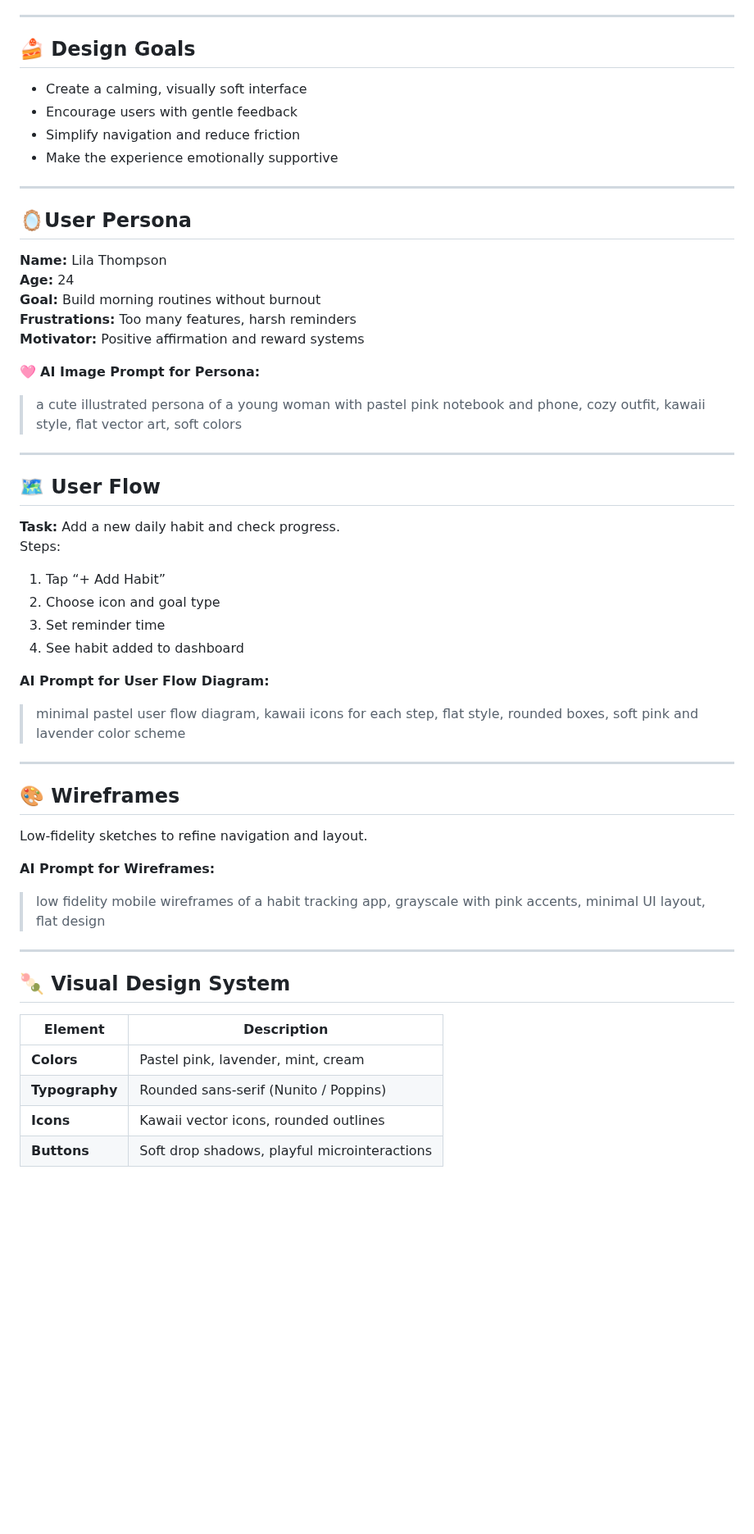
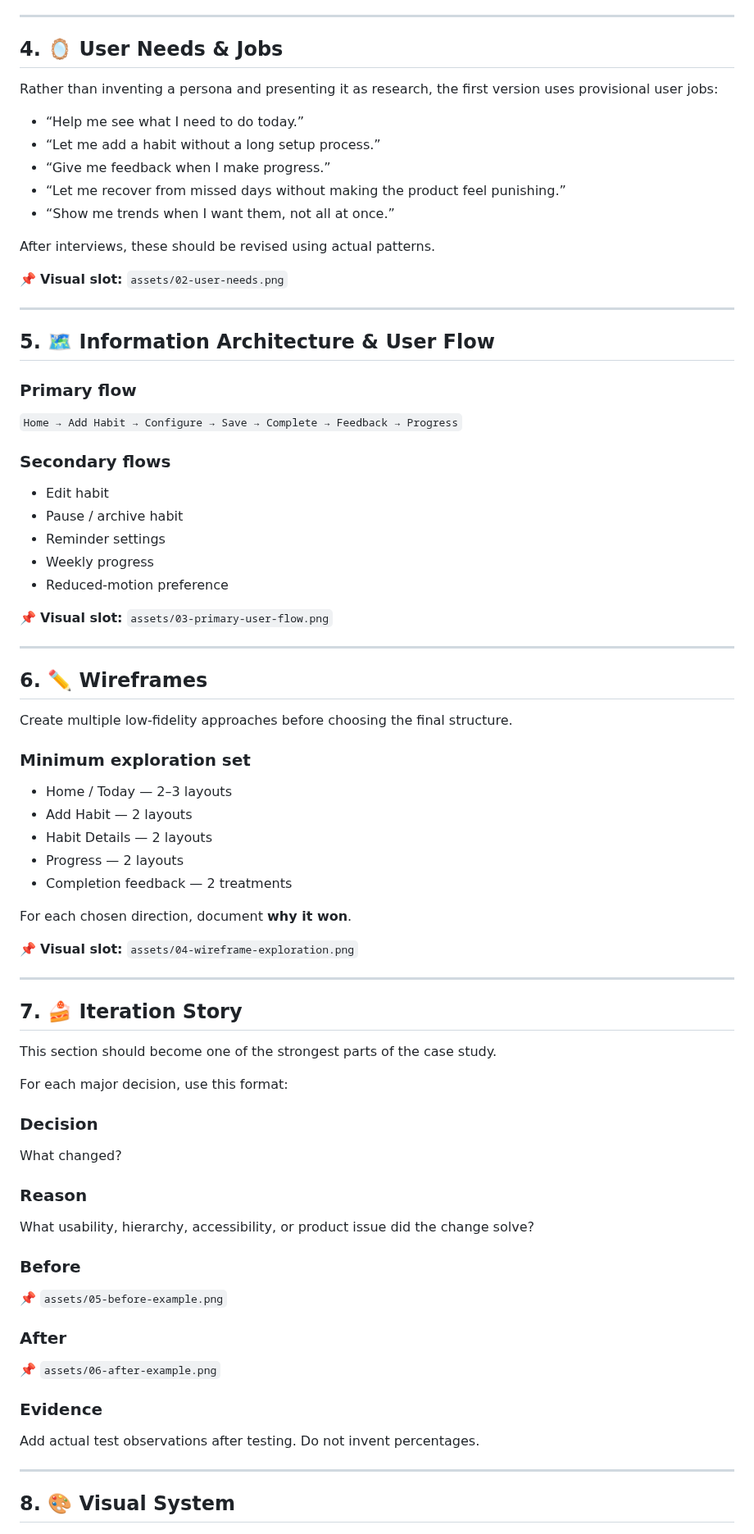
Before and after one commit to breyhanaariel/ui-ux-designer, a Markdown page: sweet-habits/Figma_Case_Study.md, the part around one of its changes. Shown at 82% size. Rendered like a GitHub page; blank space fills up the shorter version.

Commit message:
Rebuild Sweet Habits case study structure

```diff
--- a/sweet-habits/Figma_Case_Study.md
+++ b/sweet-habits/Figma_Case_Study.md
@@ -28,53 +58,77 @@ Users expressed a desire for **positive reinforcement**, **simple visuals**, and
 
 ---
 
-## 🍰 Design Goals
-- Create a calming, visually soft interface
-- Encourage users with gentle feedback
-- Simplify navigation and reduce friction
-- Make the experience emotionally supportive
+## 4. 🪞 User Needs & Jobs
+
+Rather than inventing a persona and presenting it as research, the first version uses provisional user jobs:
+
+- “Help me see what I need to do today.”
+- “Let me add a habit without a long setup process.”
+- “Give me feedback when I make progress.”
+- “Let me recover from missed days without making the product feel punishing.”
+- “Show me trends when I want them, not all at once.”
+
+After interviews, these should be revised using actual patterns.
+
+📌 **Visual slot:** `assets/02-user-needs.png`
 
 ---
 
-## 🪞User Persona
-**Name:** Lila Thompson
-**Age:** 24
-**Goal:** Build morning routines without burnout
-**Frustrations:** Too many features, harsh reminders
-**Motivator:** Positive affirmation and reward systems
+## 5. 🗺️ Information Architecture & User Flow
 
-🩷 **AI Image Prompt for Persona:**
-> a cute illustrated persona of a young woman with pastel pink notebook and phone, cozy outfit, kawaii style, flat vector art, soft colors
+### Primary flow
+`Home → Add Habit → Configure → Save → Complete → Feedback → Progress`
+
+### Secondary flows
+- Edit habit
+- Pause / archive habit
+- Reminder settings
+- Weekly progress
+- Reduced-motion preference
+
+📌 **Visual slot:** `assets/03-primary-user-flow.png`
 
 ---
 
-## 🗺️ User Flow
+## 6. ✏️ Wireframes
 
-**Task:** Add a new daily habit and check progress.
-Steps:
-1. Tap “+ Add Habit”
-2. Choose icon and goal type
-3. Set reminder time
-4. See habit added to dashboard
+Create multiple low-fidelity approaches before choosing the final structure.
 
-**AI Prompt for User Flow Diagram:**
-> minimal pastel user flow diagram, kawaii icons for each step, flat style, rounded boxes, soft pink and lavender color scheme
+### Minimum exploration set
+- Home / Today — 2–3 layouts
+- Add Habit — 2 layouts
+- Habit Details — 2 layouts
+- Progress — 2 layouts
+- Completion feedback — 2 treatments
+
+For each chosen direction, document **why it won**.
+
+📌 **Visual slot:** `assets/04-wireframe-exploration.png`
 
 ---
 
-## 🎨 Wireframes
-Low-fidelity sketches to refine navigation and layout.
+## 7. 🍰 Iteration Story
 
-**AI Prompt for Wireframes:**
-> low fidelity mobile wireframes of a habit tracking app, grayscale with pink accents, minimal UI layout, flat design
+This section should become one of the strongest parts of the case study.
+
+For each major decision, use this format:
+
+### Decision
+What changed?
+
+### Reason
+What usability, hierarchy, accessibility, or product issue did the change solve?
+
+### Before
+📌 `assets/05-before-example.png`
+
+### After
+📌 `assets/06-after-example.png`
+
+### Evidence
+Add actual test observations after testing. Do not invent percentages.
 
 ---
 
-## 🍡 Visual Design System
-| Element | Description |
-|----------|--------------|
-| **Colors** | Pastel pink, lavender, mint, cream |
-| **Typography** | Rounded sans-serif (Nunito / Poppins) |
-| **Icons** | Kawaii vector icons, rounded outlines |
-| **Buttons** | Soft drop shadows, playful microinteractions |
+## 8. 🎨 Visual System
 
```
Also changed, not shown: other parts of sweet-habits/Figma_Case_Study.md (+159 -32 lines).
